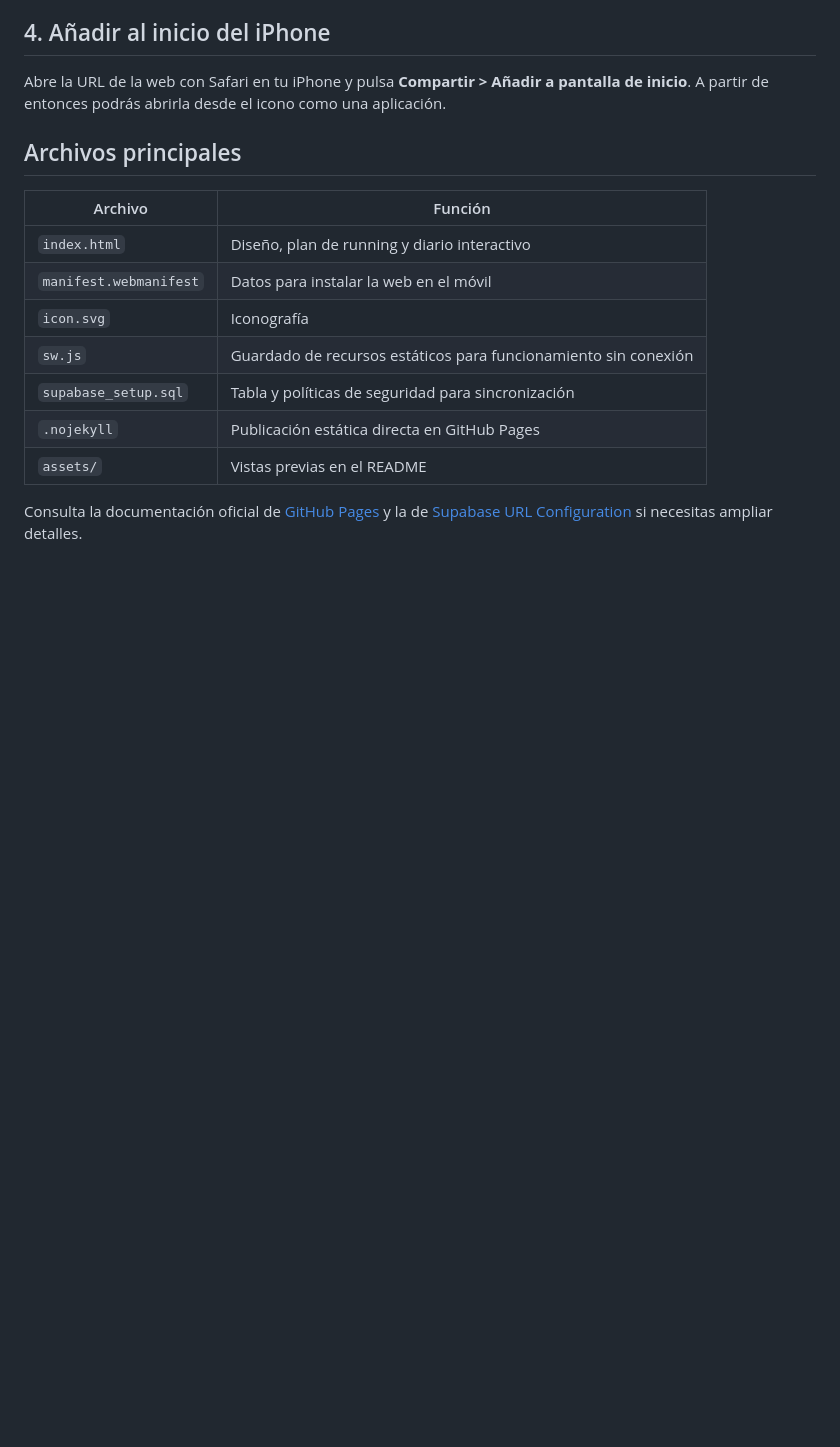
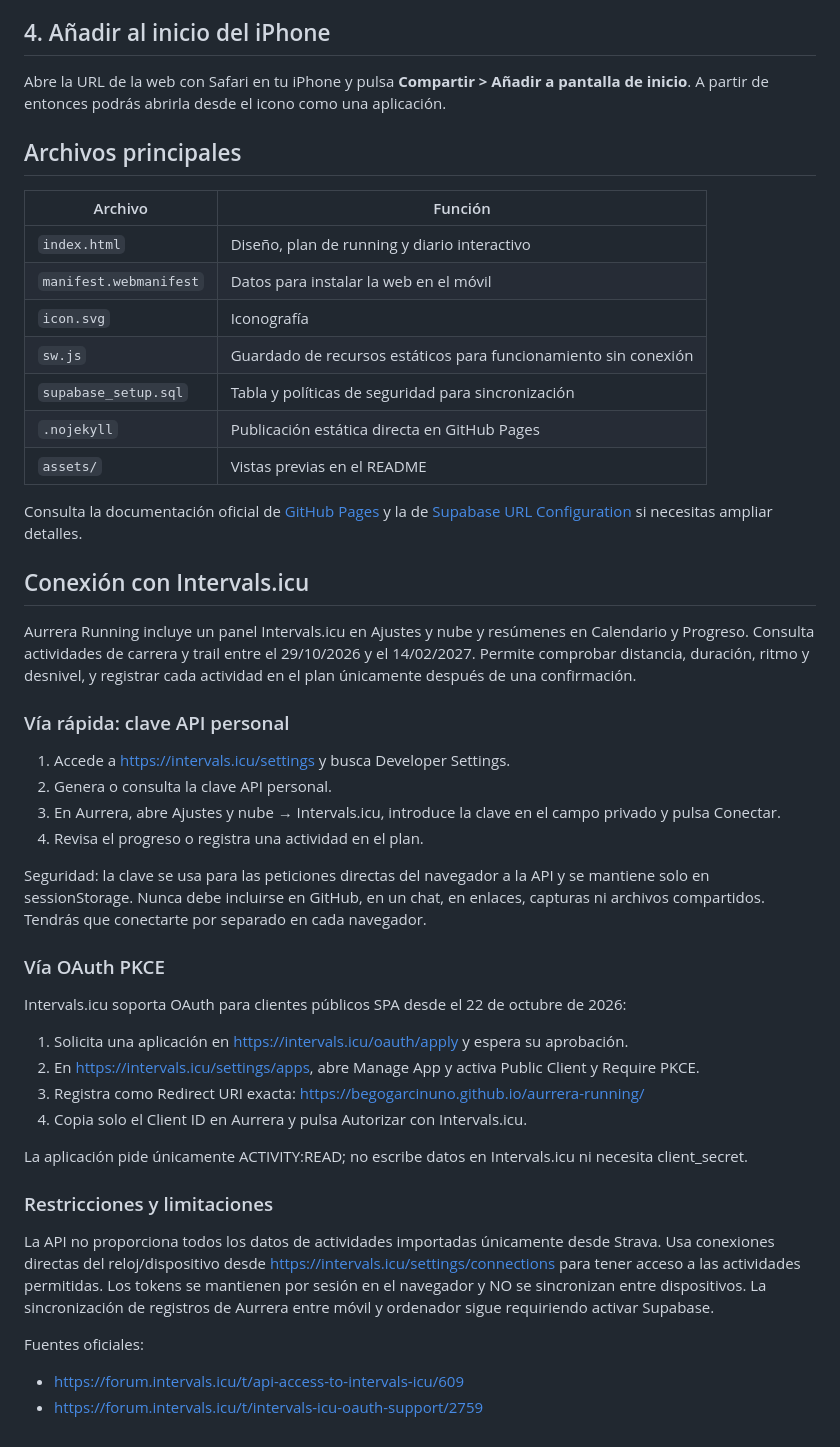
Before and after one commit to begogarcinuno/aurrera-running, a Markdown page: README.md, the part around the change. GitHub-like rendering; blank space fills up the shorter version.

Commit message:
Documentar conexión segura con Intervals.icu y límites de Strava

```diff
--- a/README.md
+++ b/README.md
@@ -64,3 +64,36 @@ Abre la URL de la web con Safari en tu iPhone y pulsa **Compartir > Añadir a pa
 | `assets/` | Vistas previas en el README |
 
 Consulta la documentación oficial de [GitHub Pages](https://docs.github.com/es/pages/getting-started-with-github-pages/configuring-a-publishing-source-for-your-github-pages-site) y la de [Supabase URL Configuration](https://supabase.com/docs/guides/auth/redirect-urls) si necesitas ampliar detalles.
+
+
+## Conexión con Intervals.icu
+
+Aurrera Running incluye un panel Intervals.icu en Ajustes y nube y resúmenes en Calendario y Progreso. Consulta actividades de carrera y trail entre el 29/10/2026 y el 14/02/2027. Permite comprobar distancia, duración, ritmo y desnivel, y registrar cada actividad en el plan únicamente después de una confirmación.
+
+### Vía rápida: clave API personal
+
+1. Accede a https://intervals.icu/settings y busca Developer Settings.
+2. Genera o consulta la clave API personal.
+3. En Aurrera, abre Ajustes y nube → Intervals.icu, introduce la clave en el campo privado y pulsa Conectar.
+4. Revisa el progreso o registra una actividad en el plan.
+
+Seguridad: la clave se usa para las peticiones directas del navegador a la API y se mantiene solo en sessionStorage. Nunca debe incluirse en GitHub, en un chat, en enlaces, capturas ni archivos compartidos. Tendrás que conectarte por separado en cada navegador.
+
+### Vía OAuth PKCE
+
+Intervals.icu soporta OAuth para clientes públicos SPA desde el 22 de octubre de 2026:
+
+1. Solicita una aplicación en https://intervals.icu/oauth/apply y espera su aprobación.
+2. En https://intervals.icu/settings/apps, abre Manage App y activa Public Client y Require PKCE.
+3. Registra como Redirect URI exacta: https://begogarcinuno.github.io/aurrera-running/
+4. Copia solo el Client ID en Aurrera y pulsa Autorizar con Intervals.icu.
+
+La aplicación pide únicamente ACTIVITY:READ; no escribe datos en Intervals.icu ni necesita client_secret.
+
+### Restricciones y limitaciones
+
+La API no proporciona todos los datos de actividades importadas únicamente desde Strava. Usa conexiones directas del reloj/dispositivo desde https://intervals.icu/settings/connections para tener acceso a las actividades permitidas. Los tokens se mantienen por sesión en el navegador y NO se sincronizan entre dispositivos. La sincronización de registros de Aurrera entre móvil y ordenador sigue requiriendo activar Supabase.
+
+Fuentes oficiales:
+- https://forum.intervals.icu/t/api-access-to-intervals-icu/609
+- https://forum.intervals.icu/t/intervals-icu-oauth-support/2759
```
